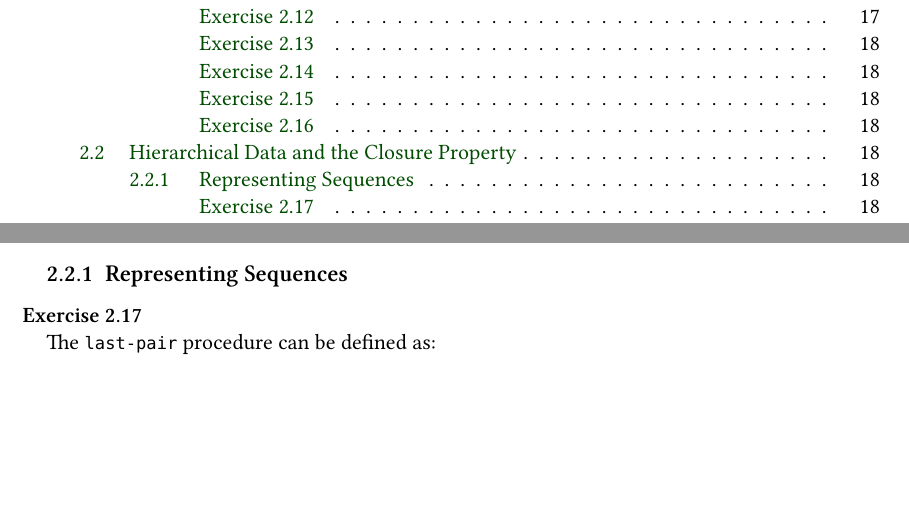
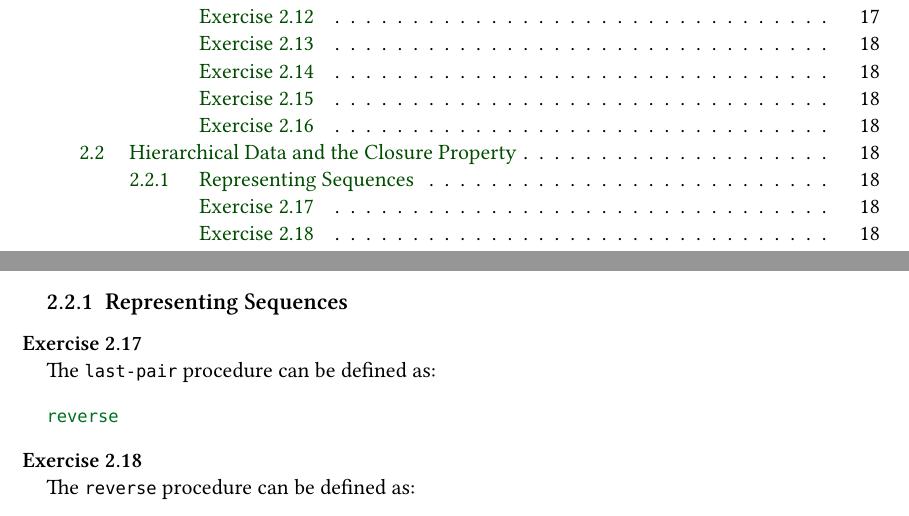
Before and after one commit to fducroquet/sicp, a LaTeX thesis (sicp.tex, which reads ch2.tex): two parts of pages 4 and 18 of 18, joined at a grey line, cut so that both start at the same text, the shorter picture padded with empty space. Compiled offline with XeLaTeX; a missing font is replaced by an installed copy or a similar font.

Commit message:
Exercise 2.18

```diff
--- a/ch2.tex
+++ b/ch2.tex
@@ -222,3 +222,8 @@ Let’s first define a function that prints intervals:
     The \vscm{last-pair} procedure can be defined as:
     \scm{ch2/2.17.scm}
 \end{exe}
+
+\begin{exe}[2.18]
+    The \vscm{reverse} procedure can be defined as:
+    \scm{ch2/2.18.scm}
+\end{exe}
```
Also changed, not shown: 1 other file.
